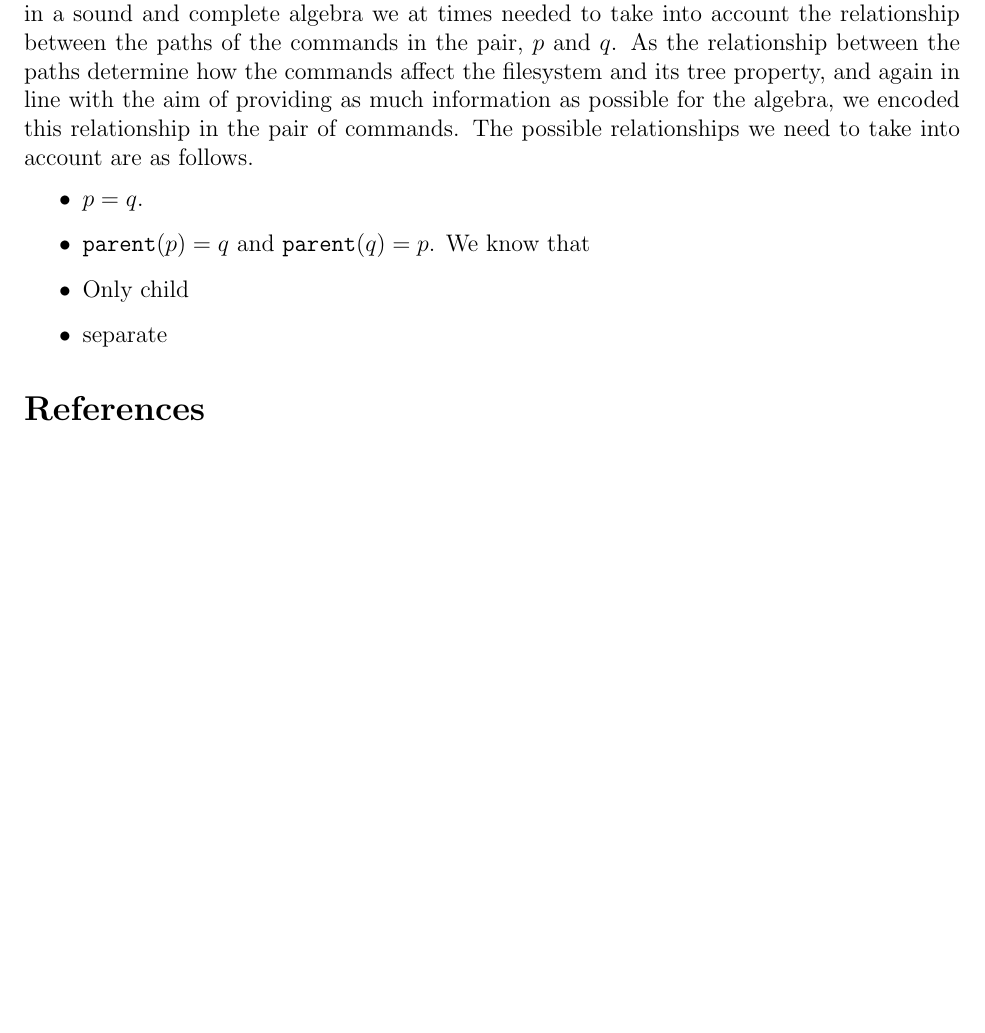
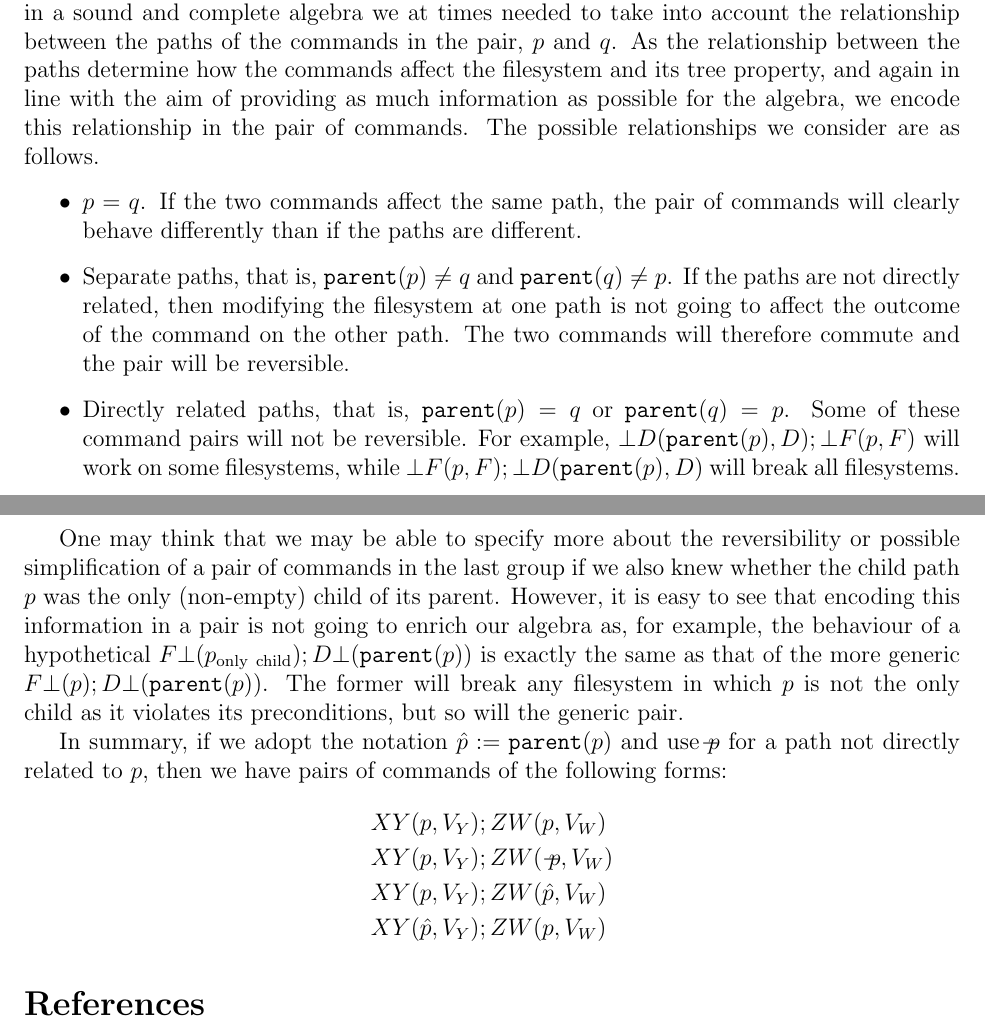
Before and after one commit to csirmaz/AlgebraicSyncPaper, a LaTeX paper (2015/paper.tex): part of page 3 of 3 before the commit and two parts of pages 3 and 4 of 4 after it, the two joined at a grey line, cut so that both start at the same text, the shorter picture padded with empty space. Compiled offline with pdfLaTeX.

Commit message:
Reduced the types of relationships in pairs of commands

```diff
--- a/2015/paper.tex
+++ b/2015/paper.tex
@@ -173,15 +178,43 @@ the relationship between the paths of the commands in the pair, $p$ and $q$.
 As the relationship between the paths determine how the commands affect the filesystem
 and its tree property,
 and again in line with the aim of providing as much information as possible for the algebra,
-we encoded this relationship in the pair of commands. The possible relationships we
-need to take into account are as follows.
+we encode this relationship in the pair of commands. The possible relationships we
+consider are as follows.
 
 \begin{itemize}
-\item $p=q$.
-\item $\parent(p)=q$ and $\parent(q)=p$. We know that
-\item Only child
-\item separate
+\item $p=q$. If the two commands affect the same path, the pair of commands
+will clearly behave differently than if the paths are different.
+\item Separate paths, that is, $\parent(p)\neq q$ and $\parent(q)\neq p$. If the paths
+are not directly related, then modifying the filesystem at one path is not going
+to affect the outcome of the command on the other path.
+The two commands will therefore commute and the pair will be reversible.
+\item Directly related paths, that is, $\parent(p)=q$ or $\parent(q)=p$.
+Some of these command pairs will not be reversible.
+For example, $\cbd(\parent(p),D);\cbf(p,F)$ will work on some filesystems,
+while $\cbf(p,F);\cbd(\parent(p),D)$ will break all filesystems.
 \end{itemize}
+
+One may think that we may be able to specify more about the reversibility
+or possible simplification of a pair of commands in the last group if we also
+knew whether the child path $p$ was the only (non-empty) child of its parent.
+However, it is easy to see that encoding this information in a pair
+is not going to enrich our algebra as, for example,
+the behaviour of a hypothetical $\cfb(p_{\mathrm{only\ child}}); \cdb(\parent(p))$
+is exactly the same as that of the more generic
+$\cfb(p); \cdb(\parent(p))$. The former will break any filesystem in which
+$p$ is not the only child as it violates its preconditions, but so will
+the generic pair.
+
+In summary, if we adopt the notation $\pp := \parent(p)$ and use $\np$ for a path not directly related to $p$,
+then we have pairs of commands
+of the following forms:
+\begin{align*}
+\cxy(p,V_Y)&; \czw(p,V_W) \\
+\cxy(p,V_Y)&; \czw(\np,V_W) \\
+\cxy(p,V_Y)&; \czw(\pp,V_W) \\
+\cxy(\pp,V_Y)&; \czw(p,V_W)
+\end{align*}
+
 
 
 \begin{thebibliography}{99}
```
Also changed, not shown: 2015/paper.tex (39 more changed lines), 1 other file.
